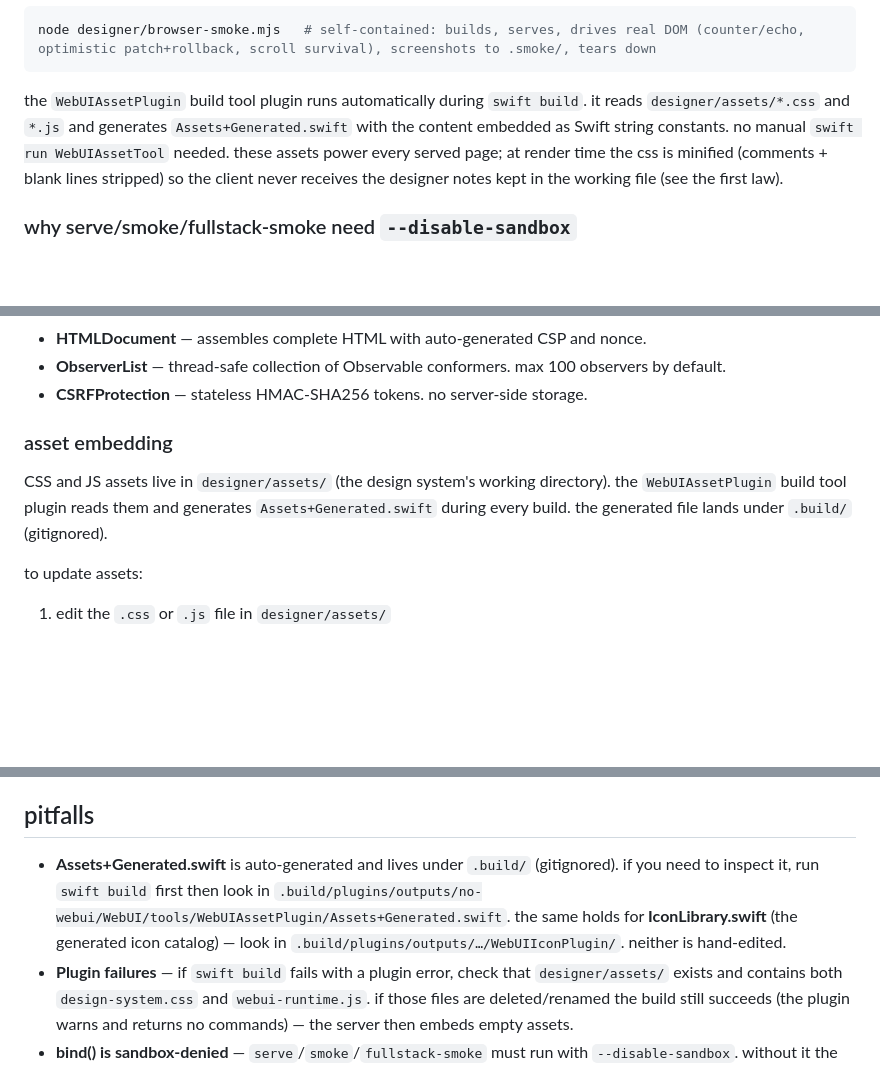
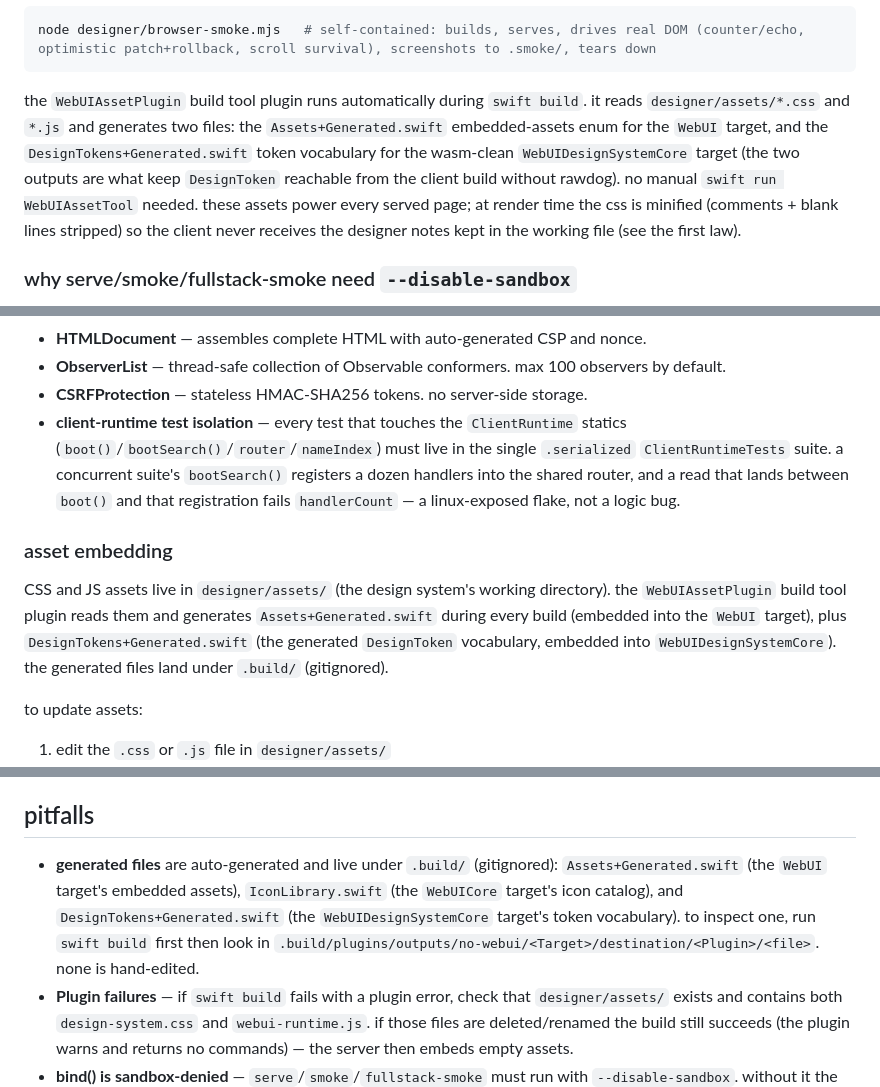
Before and after one commit to tannerdsilva/no-webui, a Markdown page: AGENTS.md, 3 parts joined by grey strips. Rendered like a GitHub page; blank space fills up the shorter version.

Commit message:
docs(agents): document the split asset outputs + client-runtime test isolation
the WebUIAssetPlugin now emits a second generated file: DesignTokens+Generated.swift
into the wasm-clean WebUIDesignSystemCore target (p5-t7). the plugin description,
asset-embedding section, and pitfalls now cover both outputs (and IconLibrary.swift),
and the documented plugin-output path is corrected from `tools/` to `destination/`
to match the current SwiftPM layout. the pinned test count is refreshed
(648 tests / 83 suites).

also adds the client-runtime test isolation rule: every test that touches the
ClientRuntime statics (boot/bootSearch/router/nameIndex) must live in the single
.serialized ClientRuntimeTests suite — a cross-suite bootSearch() registration
racing the handlerCount read is a linux-exposed flake.

````diff
--- a/AGENTS.md
+++ b/AGENTS.md
@@ -96,12 +96,14 @@ node designer/browser-smoke.mjs   # self-contained: builds, serves, drives real
 ```
 
 the `WebUIAssetPlugin` build tool plugin runs automatically during `swift build`.
-it reads `designer/assets/*.css` and `*.js` and generates
-`Assets+Generated.swift` with the content embedded as Swift string constants.
-no manual `swift run WebUIAssetTool` needed. these assets power every served
-page; at render time the css is minified (comments + blank lines stripped) so
-the client never receives the designer notes kept in the working file (see the
-first law).
+it reads `designer/assets/*.css` and `*.js` and generates two files: the
+`Assets+Generated.swift` embedded-assets enum for the `WebUI` target, and the
+`DesignTokens+Generated.swift` token vocabulary for the wasm-clean
+`WebUIDesignSystemCore` target (the two outputs are what keep `DesignToken`
+reachable from the client build without rawdog). no manual
+`swift run WebUIAssetTool` needed. these assets power every served page; at
+render time the css is minified (comments + blank lines stripped) so the client
+never receives the designer notes kept in the working file (see the first law).
 
 ### why serve/smoke/fullstack-smoke need `--disable-sandbox`
 
@@ -200,13 +202,21 @@ invocation. gates host their own server, check, and tear down in one call.
 - **ObserverList** — thread-safe collection of Observable conformers. max 100
   observers by default.
 - **CSRFProtection** — stateless HMAC-SHA256 tokens. no server-side storage.
+- **client-runtime test isolation** — every test that touches the
+  `ClientRuntime` statics (`boot()`/`bootSearch()`/`router`/`nameIndex`) must
+  live in the single `.serialized` `ClientRuntimeTests` suite. a concurrent
+  suite's `bootSearch()` registers a dozen handlers into the shared router,
+  and a read that lands between `boot()` and that registration fails
+  `handlerCount` — a linux-exposed flake, not a logic bug.
 
 ### asset embedding
 
 CSS and JS assets live in `designer/assets/` (the design system's working
 directory). the `WebUIAssetPlugin` build tool plugin reads them and generates
-`Assets+Generated.swift` during every build. the generated file lands under
-`.build/` (gitignored).
+`Assets+Generated.swift` during every build (embedded into the `WebUI`
+target), plus `DesignTokens+Generated.swift` (the generated `DesignToken`
+vocabulary, embedded into `WebUIDesignSystemCore`). the generated files land
+under `.build/` (gitignored).
 
 to update assets:
 1. edit the `.css` or `.js` file in `designer/assets/`
@@ -333,11 +343,13 @@ node designer/browser-smoke.mjs     # requires node + playwright (chromium)
 
 ## pitfalls
 
-- **Assets+Generated.swift** is auto-generated and lives under `.build/`
-  (gitignored). if you need to inspect it, run `swift build` first then look in
-  `.build/plugins/outputs/no-webui/WebUI/tools/WebUIAssetPlugin/Assets+Generated.swift`.
-  the same holds for **IconLibrary.swift** (the generated icon catalog) —
-  look in `.build/plugins/outputs/…/WebUIIconPlugin/`. neither is hand-edited.
+- **generated files** are auto-generated and live under `.build/` (gitignored):
+  `Assets+Generated.swift` (the `WebUI` target's embedded assets), `IconLibrary.swift`
+  (the `WebUICore` target's icon catalog), and `DesignTokens+Generated.swift`
+  (the `WebUIDesignSystemCore` target's token vocabulary). to inspect one, run
+  `swift build` first then look in
+  `.build/plugins/outputs/no-webui/<Target>/destination/<Plugin>/<file>`.
+  none is hand-edited.
 - **Plugin failures** — if `swift build` fails with a plugin error, check that
   `designer/assets/` exists and contains both `design-system.css`
   and `webui-runtime.js`. if those files are deleted/renamed the build still
````
Also changed, not shown: other parts of AGENTS.md (+2 -2 lines).
